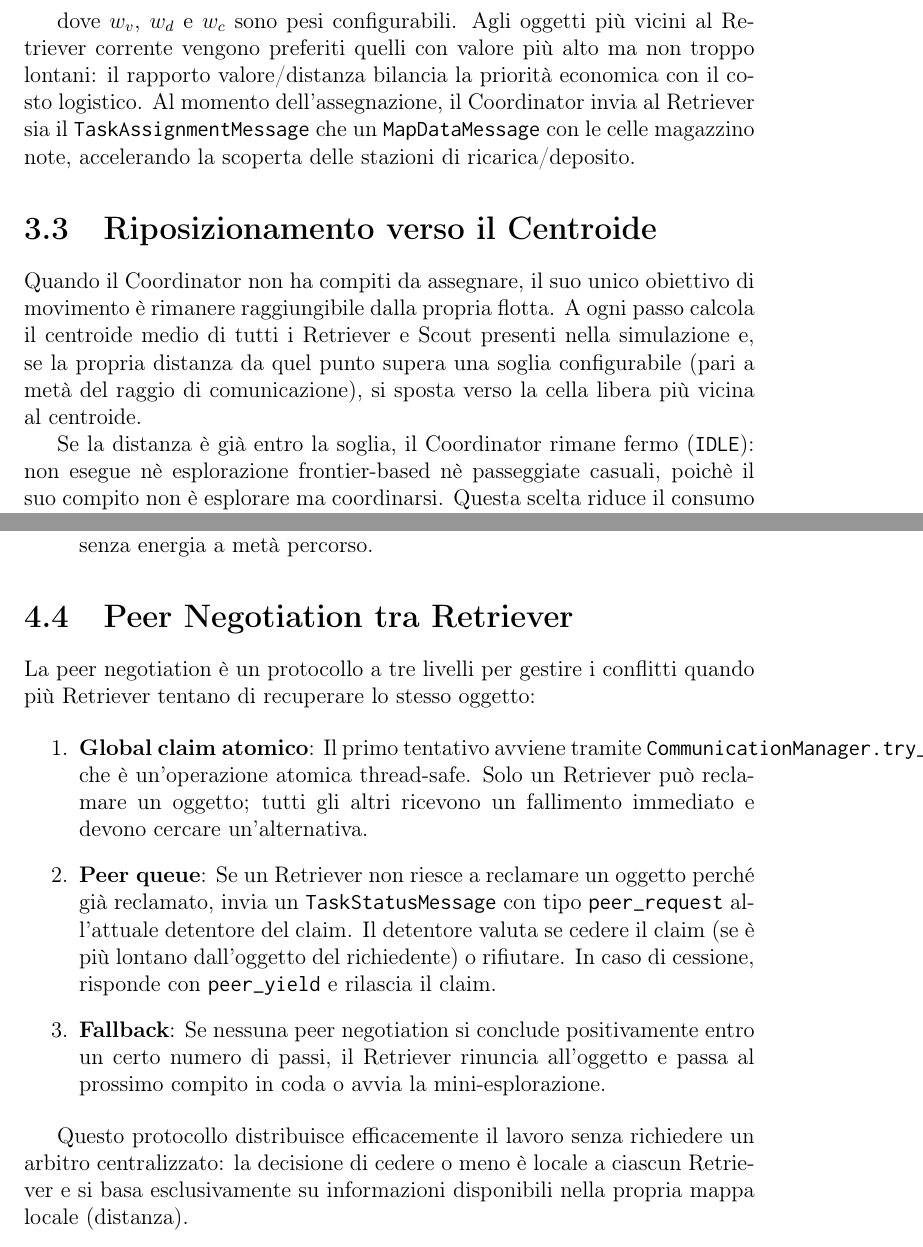
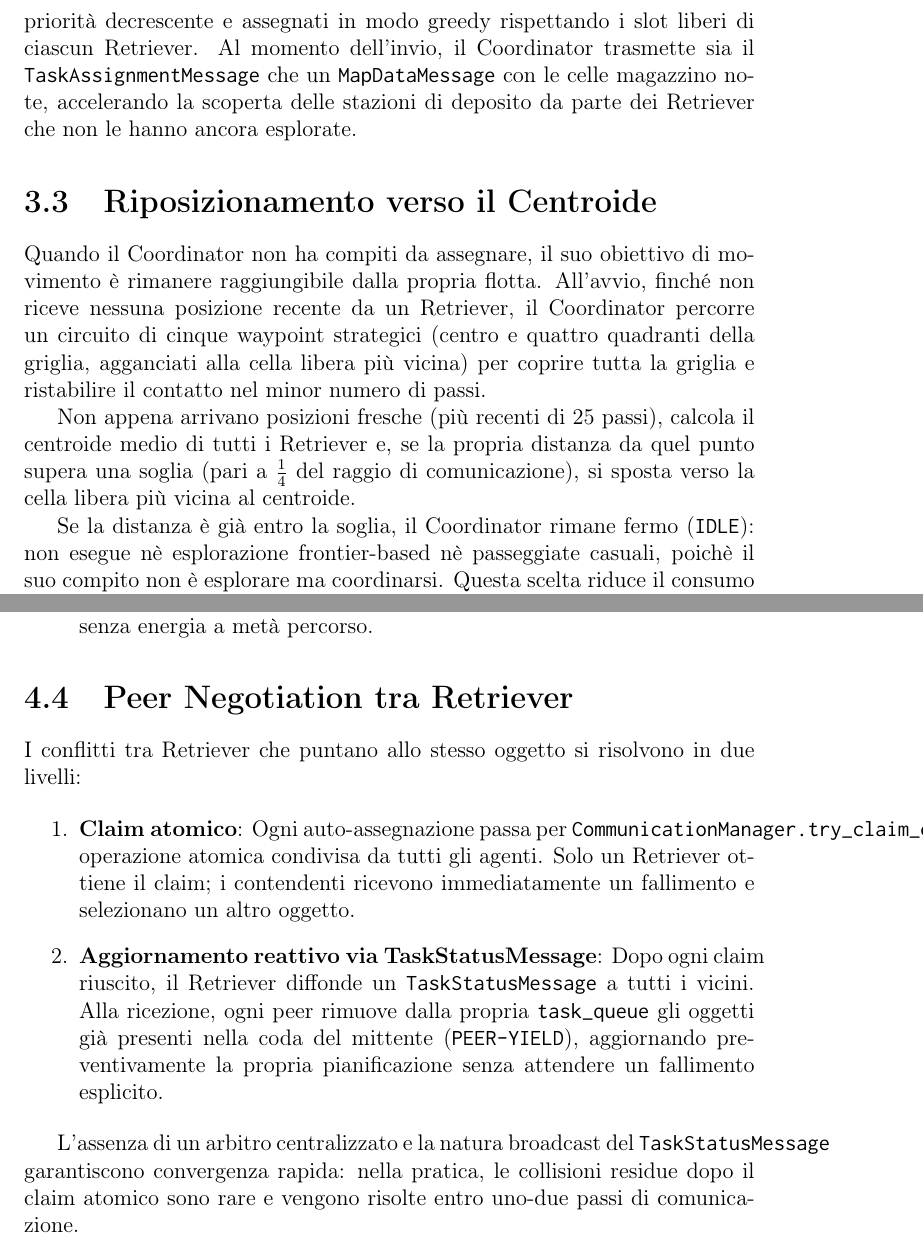
Before and after one commit to GiuseppeBellamacina/Warehouse-Swarm-Intelligence-System, a LaTeX book (docs/latex/relazione.tex, which reads docs/latex/parts/coordinator.tex, docs/latex/parts/retriever.tex): two parts of pages 8 and 11 of 11, joined at a grey line, cut at the place of the change. Compiled offline with pdfLaTeX.

```diff
--- a/docs/latex/parts/coordinator.tex
+++ b/docs/latex/parts/coordinator.tex
@@ -27,18 +25,23 @@
 
-dove $w_v$, $w_d$ e $w_c$ sono pesi configurabili. Agli oggetti pi\`u vicini al Retriever
-corrente vengono preferiti quelli con valore pi\`u alto ma non troppo lontani: il rapporto
-valore/distanza bilancia la priorit\`a economica con il costo logistico. Al momento
-dell'assegnazione, il Coordinator invia al Retriever sia il \texttt{TaskAssignmentMessage}
+dove $b_{\text{spotted}} = 0{,}5$ se il Retriever ha gi\`a visto l'oggetto direttamente
+(campo \texttt{\_spotted\_by}), altrimenti $0$. I candidati vengono ordinati per priorit\`a
+decrescente e assegnati in modo greedy rispettando i slot liberi di ciascun Retriever.
+Al momento dell'invio, il Coordinator trasmette sia il \texttt{TaskAssignmentMessage}
 che un \texttt{MapDataMessage} con le celle magazzino note, accelerando la scoperta delle
-stazioni di ricarica/deposito.
+stazioni di deposito da parte dei Retriever che non le hanno ancora esplorate.
 
 \section{Riposizionamento verso il Centroide}
 
-Quando il Coordinator non ha compiti da assegnare, il suo unico obiettivo di movimento
-\`e rimanere raggiungibile dalla propria flotta. A ogni passo calcola il centroide medio
-di tutti i Retriever e Scout presenti nella simulazione e, se la propria distanza da quel
-punto supera una soglia configurabile (pari a met\`a del raggio di comunicazione), si
-sposta verso la cella libera pi\`u vicina al centroide.
+Quando il Coordinator non ha compiti da assegnare, il suo obiettivo di movimento \`e
+rimanere raggiungibile dalla propria flotta. All'avvio, finch\'e non riceve nessuna
+posizione recente da un Retriever, il Coordinator percorre un circuito di cinque waypoint
+strategici (centro e quattro quadranti della griglia, agganciati alla cella libera pi\`u
+vicina) per coprire tutta la griglia e ristabilire il contatto nel minor numero di passi.
+
+Non appena arrivano posizioni fresche (pi\`u recenti di 25 passi), calcola il centroide
+medio di tutti i Retriever e, se la propria distanza da quel punto supera una soglia
+(pari a $\frac{1}{4}$ del raggio di comunicazione), si sposta verso la cella libera pi\`u
+vicina al centroide.
 
 Se la distanza \`e gi\`a entro la soglia, il Coordinator rimane fermo (\texttt{IDLE}):
 non esegue n\`e esplorazione frontier-based n\`e passeggiate casuali, poich\`e il suo
--- a/docs/latex/parts/retriever.tex
+++ b/docs/latex/parts/retriever.tex
@@ -74,24 +74,20 @@
 
 \section{Peer Negotiation tra Retriever}
 
-La peer negotiation \`e un protocollo a tre livelli per gestire i conflitti quando pi\`u
-Retriever tentano di recuperare lo stesso oggetto:
+I conflitti tra Retriever che puntano allo stesso oggetto si risolvono in due livelli:
 
 \begin{enumerate}
-    \item \textbf{Global claim atomico}: Il primo tentativo avviene tramite
-          \texttt{CommunicationManager.try\_claim\_object}, che \`e un'operazione atomica
-          thread-safe. Solo un Retriever pu\`o reclamare un oggetto; tutti gli altri
-          ricevono un fallimento immediato e devono cercare un'alternativa.
-    \item \textbf{Peer queue}: Se un Retriever non riesce a reclamare un oggetto perch\'e
-          gi\`a reclamato, invia un \texttt{TaskStatusMessage} con tipo
-          \texttt{peer\_request} all'attuale detentore del claim. Il detentore valuta se
-          cedere il claim (se \`e pi\`u lontano dall'oggetto del richiedente) o rifiutare.
-          In caso di cessione, risponde con \texttt{peer\_yield} e rilascia il claim.
-    \item \textbf{Fallback}: Se nessuna peer negotiation si conclude positivamente entro
-          un certo numero di passi, il Retriever rinuncia all'oggetto e passa al prossimo
-          compito in coda o avvia la mini-esplorazione.
+    \item \textbf{Claim atomico}: Ogni auto-assegnazione passa per
+          \texttt{CommunicationManager.try\_claim\_object}, operazione atomica condivisa
+          da tutti gli agenti. Solo un Retriever ottiene il claim; i contendenti ricevono
+          immediatamente un fallimento e selezionano un altro oggetto.
+    \item \textbf{Aggiornamento reattivo via TaskStatusMessage}: Dopo ogni claim
+          riuscito, il Retriever diffonde un \texttt{TaskStatusMessage} a tutti i vicini.
+          Alla ricezione, ogni peer rimuove dalla propria \texttt{task\_queue} gli oggetti
+          gi\`a presenti nella coda del mittente (\texttt{PEER-YIELD}), aggiornando
+          preventivamente la propria pianificazione senza attendere un fallimento esplicito.
 \end{enumerate}
 
-Questo protocollo distribuisce efficacemente il lavoro senza richiedere un arbitro
-centralizzato: la decisione di cedere o meno \`e locale a ciascun Retriever e si basa
-esclusivamente su informazioni disponibili nella propria mappa locale (distanza).
+L'assenza di un arbitro centralizzato e la natura broadcast del \texttt{TaskStatusMessage}
+garantiscono convergenza rapida: nella pratica, le collisioni residue dopo il claim atomico
+sono rare e vengono risolte entro uno-due passi di comunicazione.
```
Also changed, not shown: docs/latex/parts/baseagent.tex (+12 -0 lines), docs/latex/relazione.pdf, docs/latex/parts/coordinator.tex (8 more changed lines).
